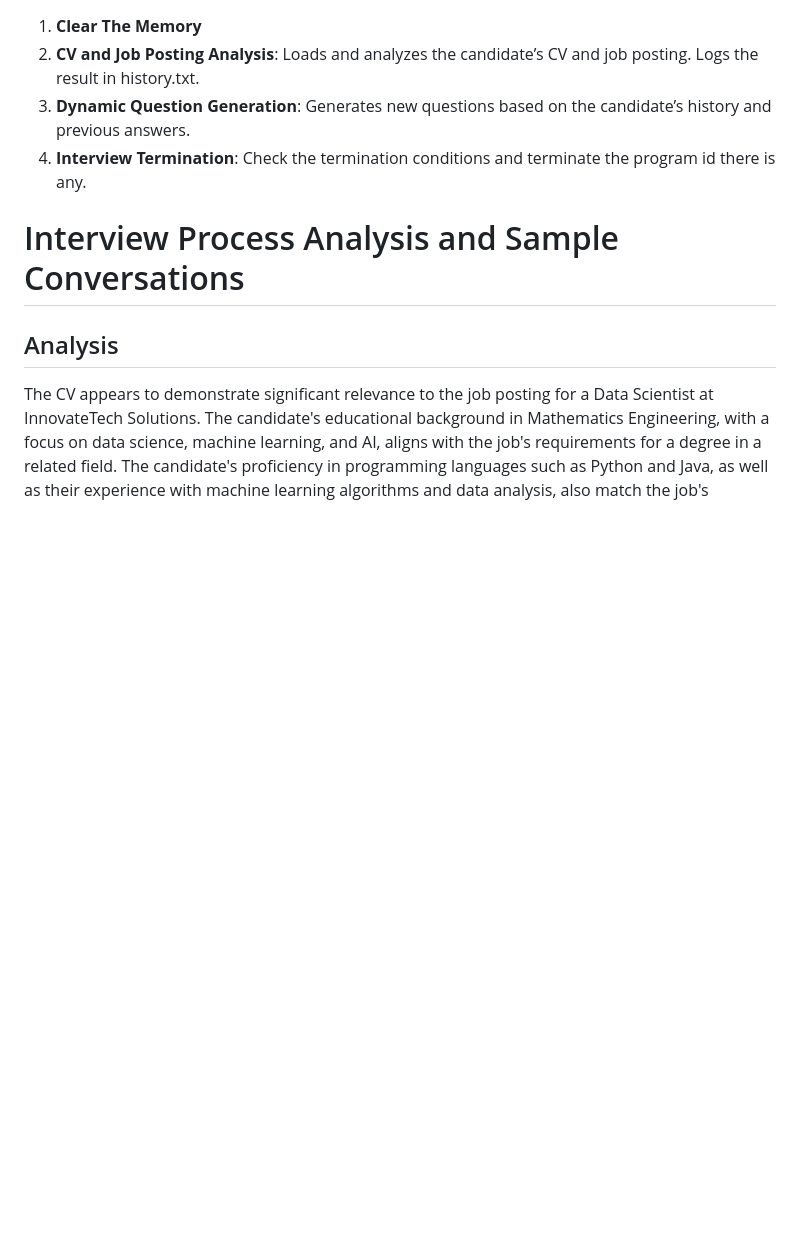
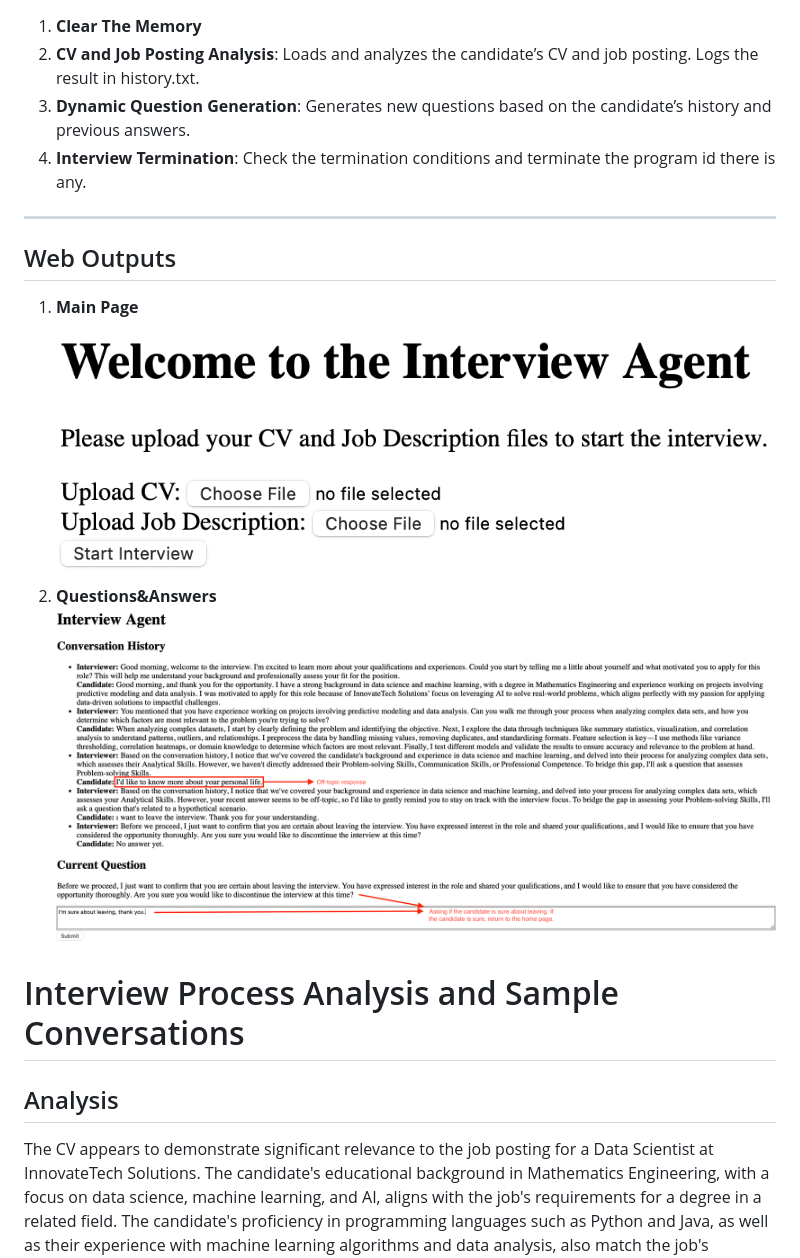
Before and after one commit to aliemreeser/Interview-Agent-with-crewAI, a Markdown page: README.md, the part around the change. Rendered like a GitHub page; blank space fills up the shorter version.

```diff
--- a/README.md
+++ b/README.md
@@ -90,6 +90,13 @@ Generates new questions based on the candidate’s history and previous answers.
 4. **Interview Termination**:
 Check the termination conditions and terminate the program id there is any.
 
+---
+## Web Outputs
+1. **Main Page**
+![Main Page](https://github.com/aliemreeser/Interview-Agent-with-crewAI/blob/main/Screenshot%202024-11-20%20at%2018.45.16.png)
+2. **Questions&Answers**
+   ![Q&A](https://github.com/aliemreeser/Interview-Agent-with-crewAI/blob/main/Screenshot%202024-11-20%20at%2018.35.45.png)
+
 # Interview Process Analysis and Sample Conversations
 
 ## Analysis
```
